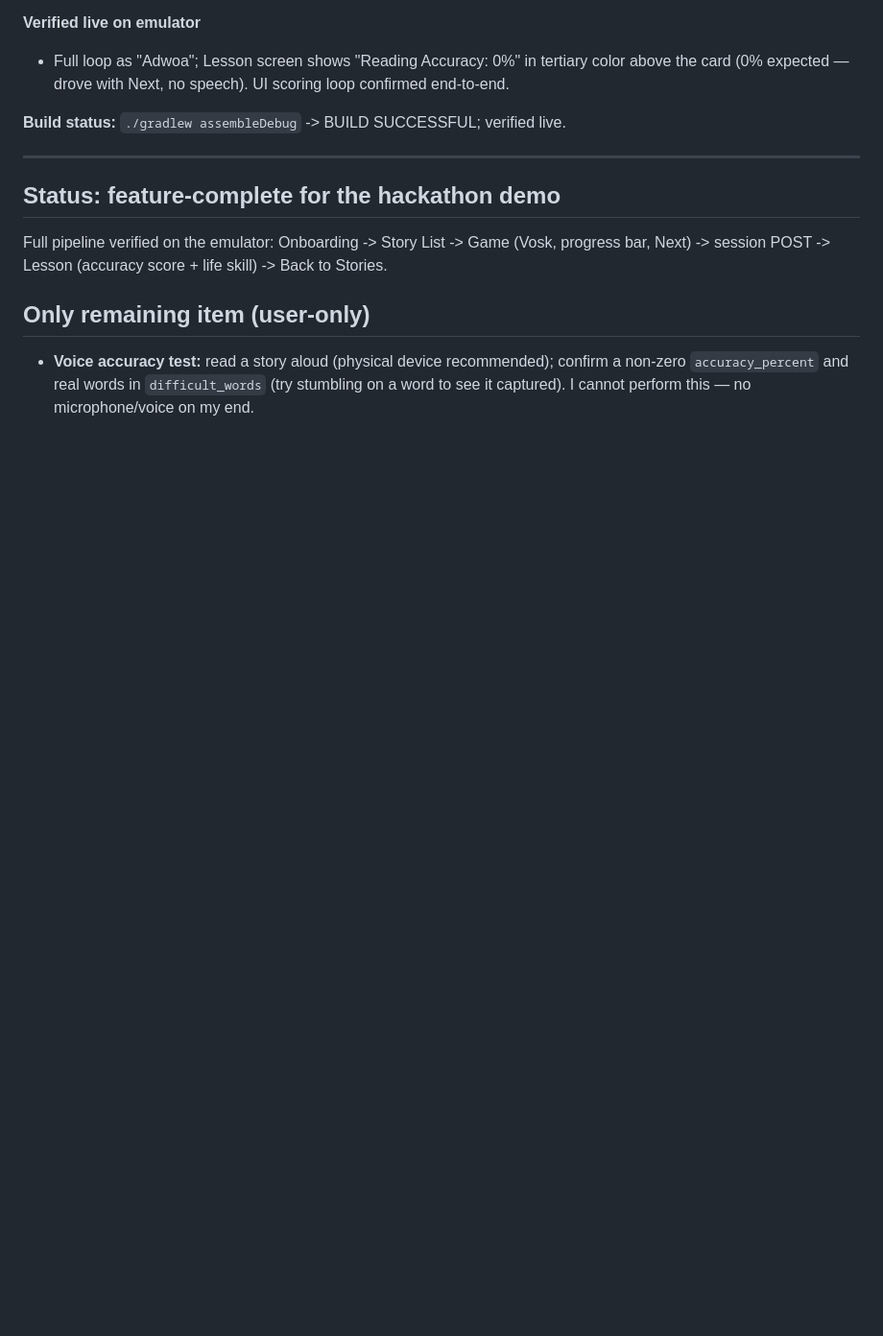
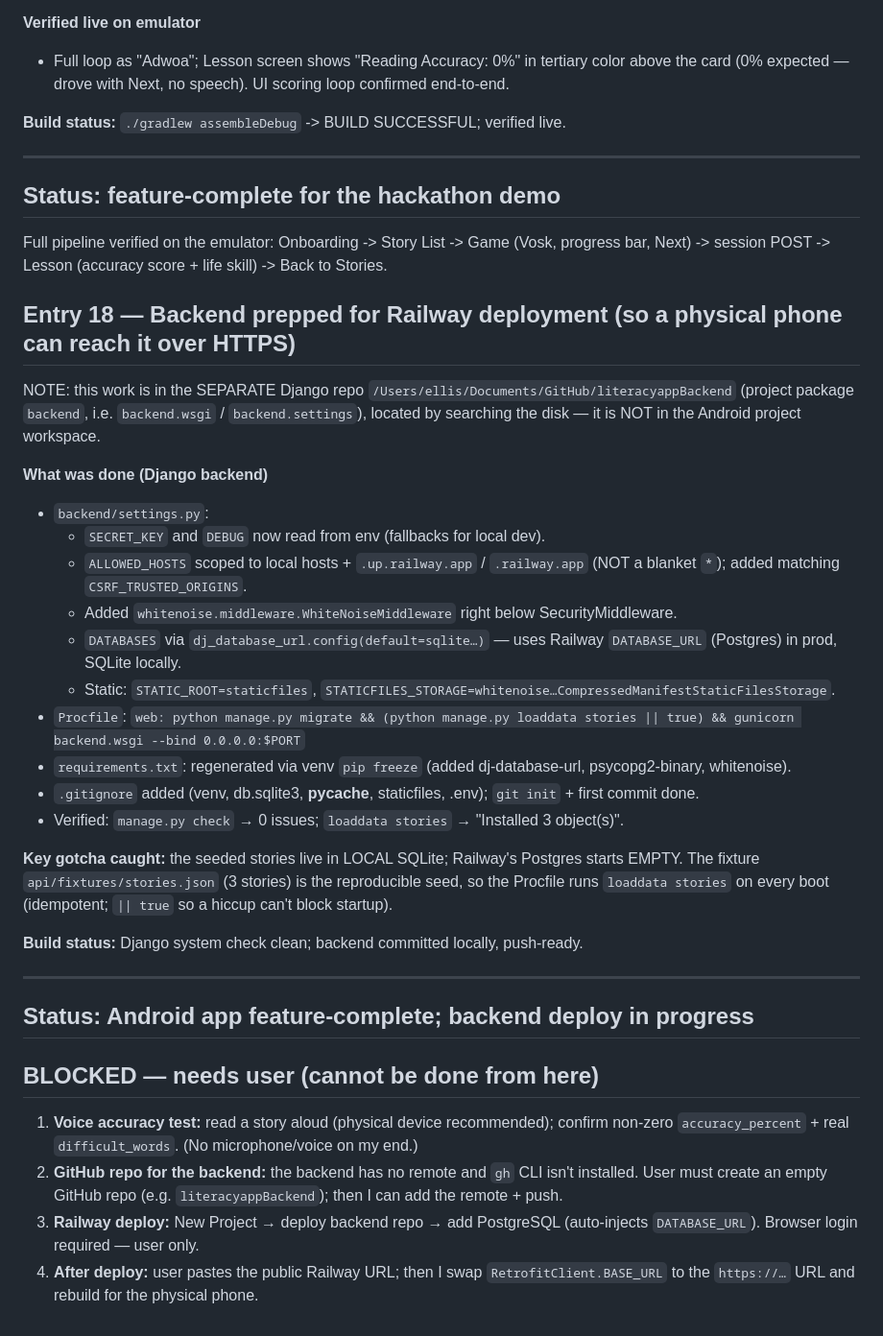
Before and after one commit to lerryellis/literacyapp, a Markdown page: PROGRESS_LOG.md, the part around the change. Shown at 96% size. GitHub-like rendering; blank space fills up the shorter version.

Commit message:
docs: log backend Railway deployment prep (Entry 18)

```diff
--- a/PROGRESS_LOG.md
+++ b/PROGRESS_LOG.md
@@ -436,7 +436,42 @@ Engine…". Documented here + in `.gitignore`.
 Full pipeline verified on the emulator: Onboarding -> Story List -> Game (Vosk, progress bar, Next) ->
 session POST -> Lesson (accuracy score + life skill) -> Back to Stories.
 
-## Only remaining item (user-only)
-- **Voice accuracy test:** read a story aloud (physical device recommended); confirm a non-zero
-  `accuracy_percent` and real words in `difficult_words` (try stumbling on a word to see it captured).
-  I cannot perform this — no microphone/voice on my end.
+## Entry 18 — Backend prepped for Railway deployment (so a physical phone can reach it over HTTPS)
+
+NOTE: this work is in the SEPARATE Django repo `/Users/ellis/Documents/GitHub/literacyappBackend`
+(project package `backend`, i.e. `backend.wsgi` / `backend.settings`), located by searching the disk —
+it is NOT in the Android project workspace.
+
+**What was done (Django backend)**
+- `backend/settings.py`:
+  - `SECRET_KEY` and `DEBUG` now read from env (fallbacks for local dev).
+  - `ALLOWED_HOSTS` scoped to local hosts + `.up.railway.app` / `.railway.app` (NOT a blanket `*`);
+    added matching `CSRF_TRUSTED_ORIGINS`.
+  - Added `whitenoise.middleware.WhiteNoiseMiddleware` right below SecurityMiddleware.
+  - `DATABASES` via `dj_database_url.config(default=sqlite…)` — uses Railway `DATABASE_URL` (Postgres)
+    in prod, SQLite locally.
+  - Static: `STATIC_ROOT=staticfiles`, `STATICFILES_STORAGE=whitenoise…CompressedManifestStaticFilesStorage`.
+- `Procfile`: `web: python manage.py migrate && (python manage.py loaddata stories || true) && gunicorn backend.wsgi --bind 0.0.0.0:$PORT`
+- `requirements.txt`: regenerated via venv `pip freeze` (added dj-database-url, psycopg2-binary, whitenoise).
+- `.gitignore` added (venv, db.sqlite3, __pycache__, staticfiles, .env); `git init` + first commit done.
+- Verified: `manage.py check` → 0 issues; `loaddata stories` → "Installed 3 object(s)".
+
+**Key gotcha caught:** the seeded stories live in LOCAL SQLite; Railway's Postgres starts EMPTY. The
+fixture `api/fixtures/stories.json` (3 stories) is the reproducible seed, so the Procfile runs
+`loaddata stories` on every boot (idempotent; `|| true` so a hiccup can't block startup).
+
+**Build status:** Django system check clean; backend committed locally, push-ready.
+
+---
+
+## Status: Android app feature-complete; backend deploy in progress
+
+## BLOCKED — needs user (cannot be done from here)
+1. **Voice accuracy test:** read a story aloud (physical device recommended); confirm non-zero
+   `accuracy_percent` + real `difficult_words`. (No microphone/voice on my end.)
+2. **GitHub repo for the backend:** the backend has no remote and `gh` CLI isn't installed. User must
+   create an empty GitHub repo (e.g. `literacyappBackend`); then I can add the remote + push.
+3. **Railway deploy:** New Project → deploy backend repo → add PostgreSQL (auto-injects `DATABASE_URL`).
+   Browser login required — user only.
+4. **After deploy:** user pastes the public Railway URL; then I swap `RetrofitClient.BASE_URL` to the
+   `https://…` URL and rebuild for the physical phone.
```
